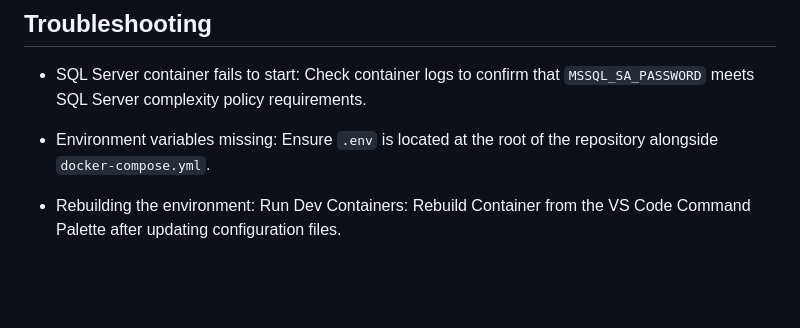
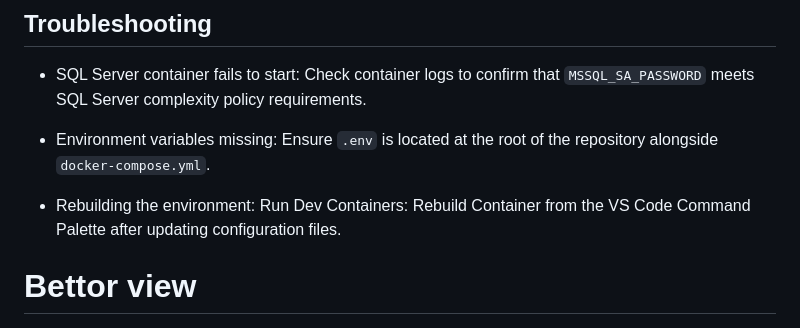
Before and after one commit to dcanosu/GolBet, a Markdown page: README.md, the part around one of its changes. Rendered like a GitHub page; blank space fills up the shorter version.

```diff
--- a/README.md
+++ b/README.md
@@ -61,6 +61,8 @@ code .
 
 - Rebuilding the environment: Run Dev Containers: Rebuild Container from the VS Code Command Palette after updating configuration files.
 
+# Bettor view
+
 ![alt text](image.png)
 
 ![alt text](image-1.png)
```
Also changed, not shown: other parts of README.md (+6 -0 lines), image-2.png (added), image-3.png (added), image-4.png (added), image-5.png (added).
